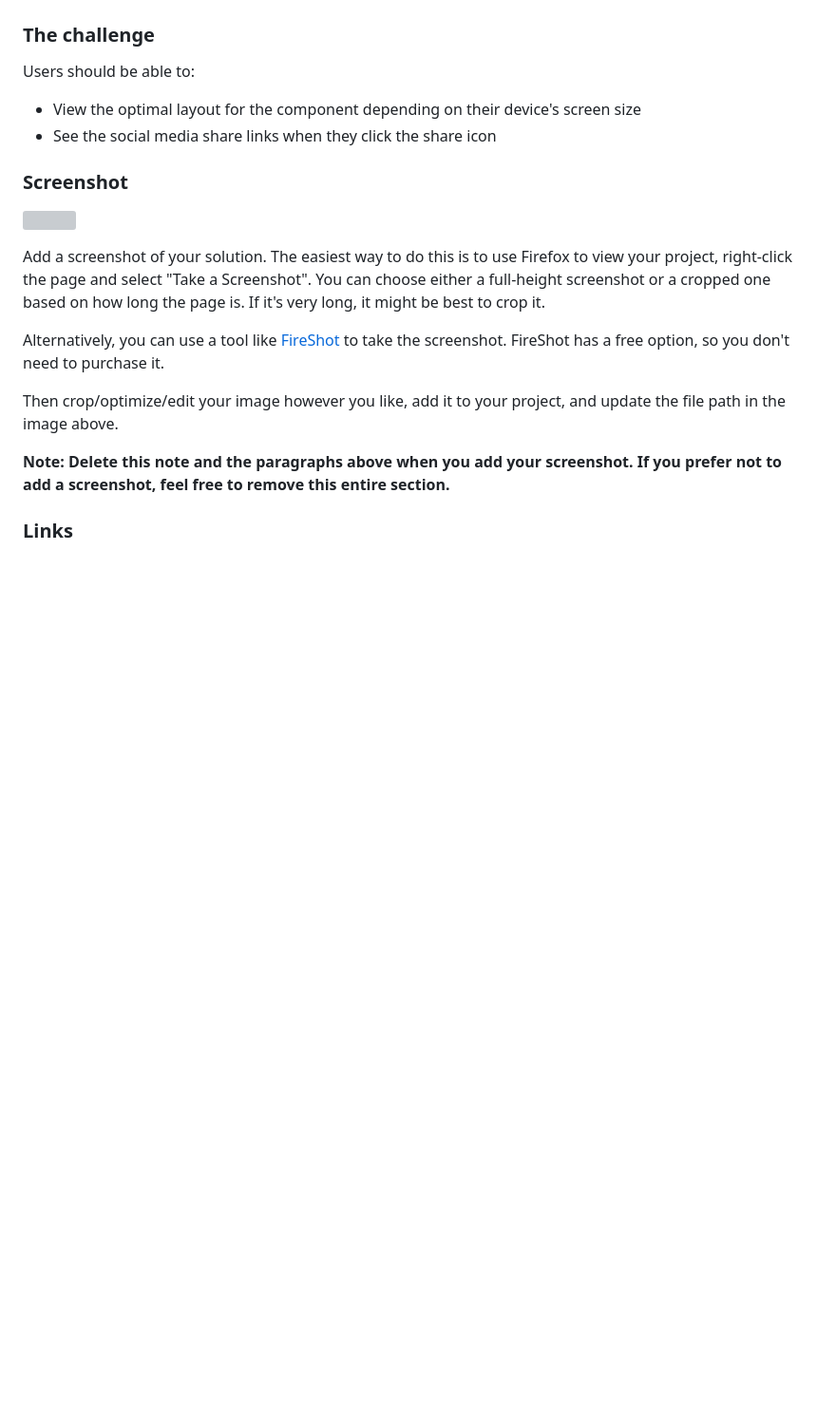
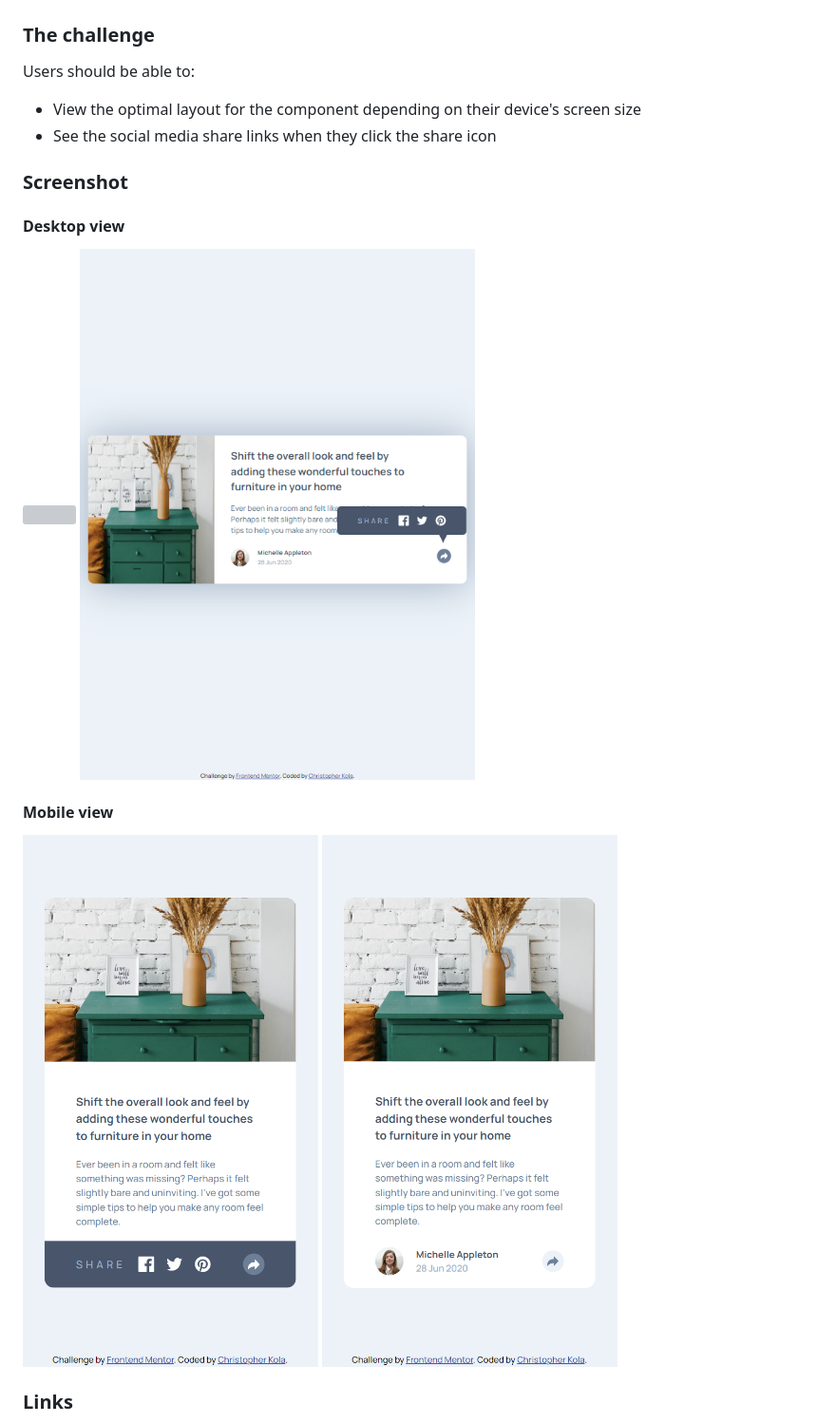
Before and after one commit to Ckola99/article-preview-component, a Markdown page: README.md, the part around the change printed below. Shown: that part at 95% size. Rendered like a GitHub page; pictures changed too: images/screencapture-127-0-0-1-5500-2024-05-27-00_01_49.png (added), images/screencapture-127-0-0-1-5500-2024-05-27-00_02_00.png (added), images/screencapture-127-0-0-1-5500-2024-05-27-00_04_33.png (added); blank space fills up the shorter version; grey boxes are pictures that could not be loaded.

Commit message:
desktop version

```diff
--- a/README.md
+++ b/README.md
@@ -28,15 +28,13 @@ Users should be able to:
 
 ### Screenshot
 
-![](./screenshot.jpg)
+#### Desktop view
+![](./images/screencapture-127-0-0-1-5500-2024-05-27-00_00_43.png)
+![](./images/screencapture-127-0-0-1-5500-2024-05-27-00_04_33.png)
 
-Add a screenshot of your solution. The easiest way to do this is to use Firefox to view your project, right-click the page and select "Take a Screenshot". You can choose either a full-height screenshot or a cropped one based on how long the page is. If it's very long, it might be best to crop it.
-
-Alternatively, you can use a tool like [FireShot](https://getfireshot.com/) to take the screenshot. FireShot has a free option, so you don't need to purchase it.
-
-Then crop/optimize/edit your image however you like, add it to your project, and update the file path in the image above.
-
-**Note: Delete this note and the paragraphs above when you add your screenshot. If you prefer not to add a screenshot, feel free to remove this entire section.**
+#### Mobile view
+![](./images/screencapture-127-0-0-1-5500-2024-05-27-00_02_00.png)
+![](./images/screencapture-127-0-0-1-5500-2024-05-27-00_01_49.png)
 
 ### Links
 
```
Also changed, not shown: other parts of README.md (+7 -41 lines), 1 other file.
